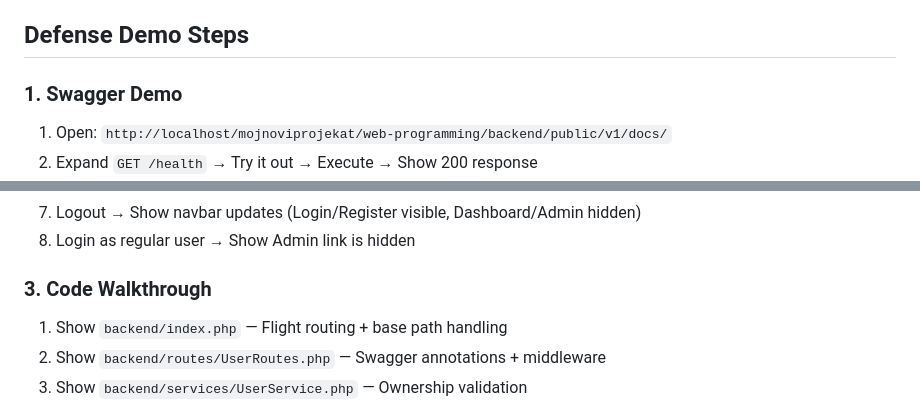
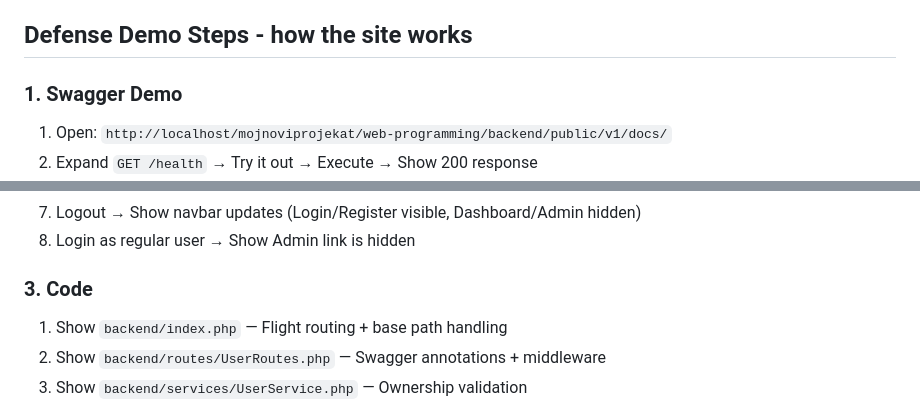
Before and after one commit to alihandanibu/web-programming, a Markdown page: README.md, 2 parts joined by grey strips. Drawn GitHub-style.

Commit message:
Revise architecture and demo steps in README
Updated sections for clarity and organization in README.

```diff
--- a/README.md
+++ b/README.md
@@ -114,7 +112,7 @@ Swagger UI  `http://localhost/mojnoviprojekat/web-programming/backend/public/v1/
 6. Click Logout → Token removed, redirects to home
 7. Login as regular user → "Admin" link hidden
 
-## Defense Demo Steps
+## Defense Demo Steps - how the site works
 
 ### 1. Swagger Demo
 1. Open: `http://localhost/mojnoviprojekat/web-programming/backend/public/v1/docs/`
@@ -136,7 +134,7 @@ Swagger UI  `http://localhost/mojnoviprojekat/web-programming/backend/public/v1/
 7. Logout → Show navbar updates (Login/Register visible, Dashboard/Admin hidden)
 8. Login as regular user → Show Admin link is hidden
 
-### 3. Code Walkthrough
+### 3. Code
 1. Show `backend/index.php` — Flight routing + base path handling
 2. Show `backend/routes/UserRoutes.php` — Swagger annotations + middleware
 3. Show `backend/services/UserService.php` — Ownership validation
```
Also changed, not shown: other parts of README.md (+0 -2 lines).
